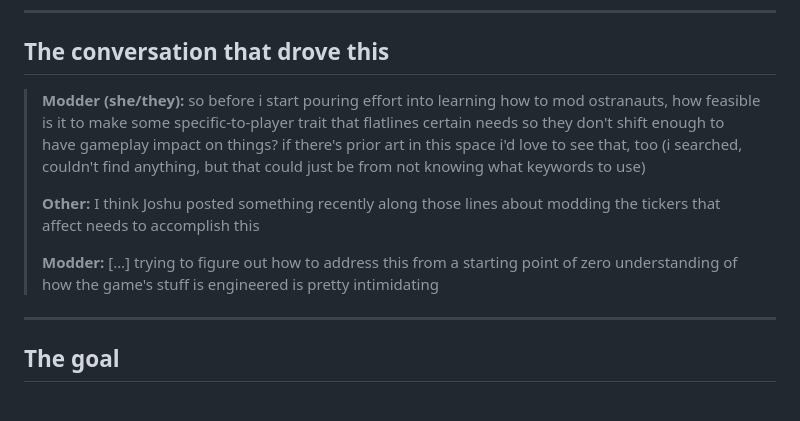
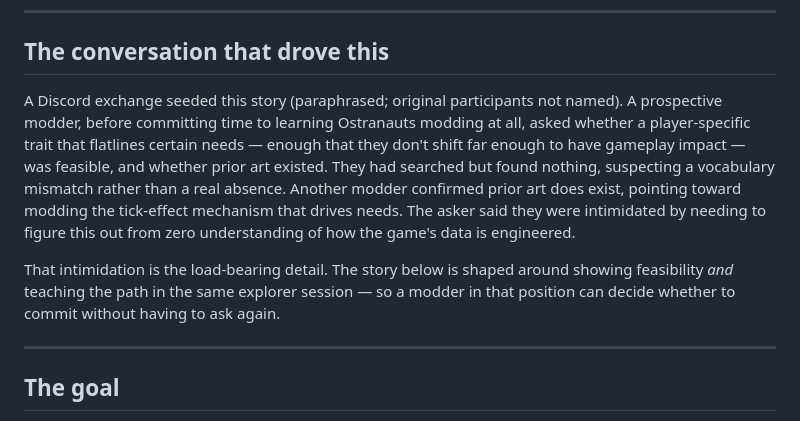
Before and after one commit to Spiffy-Panda/Ostranaut-Explorer, a Markdown page: notes/user-stories/mod-suppress-needs.md, the part around the change. GitHub-like rendering.

Commit message:
Paraphrase Discord conversation in mod-suppress-needs user story
Replaced the verbatim transcription (three quoted messages, one named
participant) with a paraphrased summary. Substance preserved — feasibility
question, prior-art-exists response, intimidation-from-zero-baseline as
the load-bearing detail. Below "## The goal" untouched.

Co-Authored-By: Claude Opus 4.7 (1M context) <noreply@anthropic.com>

```diff
--- a/notes/user-stories/mod-suppress-needs.md
+++ b/notes/user-stories/mod-suppress-needs.md
@@ -4,19 +4,21 @@
 
 ## The conversation that drove this
 
-> **Modder (she/they):** so before i start pouring effort into learning how to
-> mod ostranauts, how feasible is it to make some specific-to-player trait that
-> flatlines certain needs so they don't shift enough to have gameplay impact on
-> things? if there's prior art in this space i'd love to see that, too (i
-> searched, couldn't find anything, but that could just be from not knowing
-> what keywords to use)
->
-> **Other:** I think Joshu posted something recently along those lines about
-> modding the tickers that affect needs to accomplish this
->
-> **Modder:** […] trying to figure out how to address this from a starting
-> point of zero understanding of how the game's stuff is engineered is pretty
-> intimidating
+A Discord exchange seeded this story (paraphrased; original participants
+not named). A prospective modder, before committing time to learning
+Ostranauts modding at all, asked whether a player-specific trait that
+flatlines certain needs — enough that they don't shift far enough to
+have gameplay impact — was feasible, and whether prior art existed. They
+had searched but found nothing, suspecting a vocabulary mismatch rather
+than a real absence. Another modder confirmed prior art does exist,
+pointing toward modding the tick-effect mechanism that drives needs.
+The asker said they were intimidated by needing to figure this out from
+zero understanding of how the game's data is engineered.
+
+That intimidation is the load-bearing detail. The story below is shaped
+around showing feasibility *and* teaching the path in the same explorer
+session — so a modder in that position can decide whether to commit
+without having to ask again.
 
 ---
 
```
Also changed, not shown: DEV-LOG.md (+4 -0 lines).
